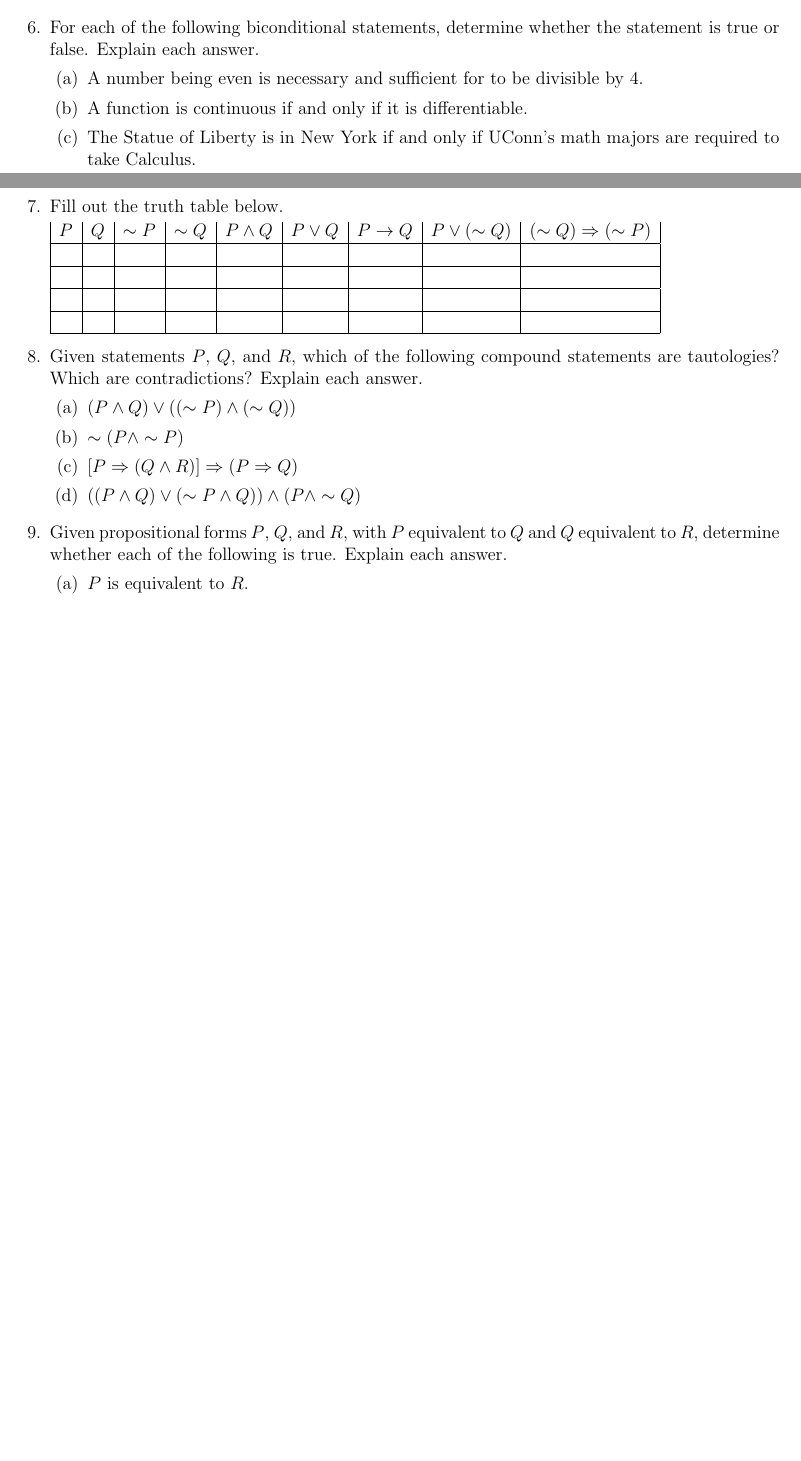
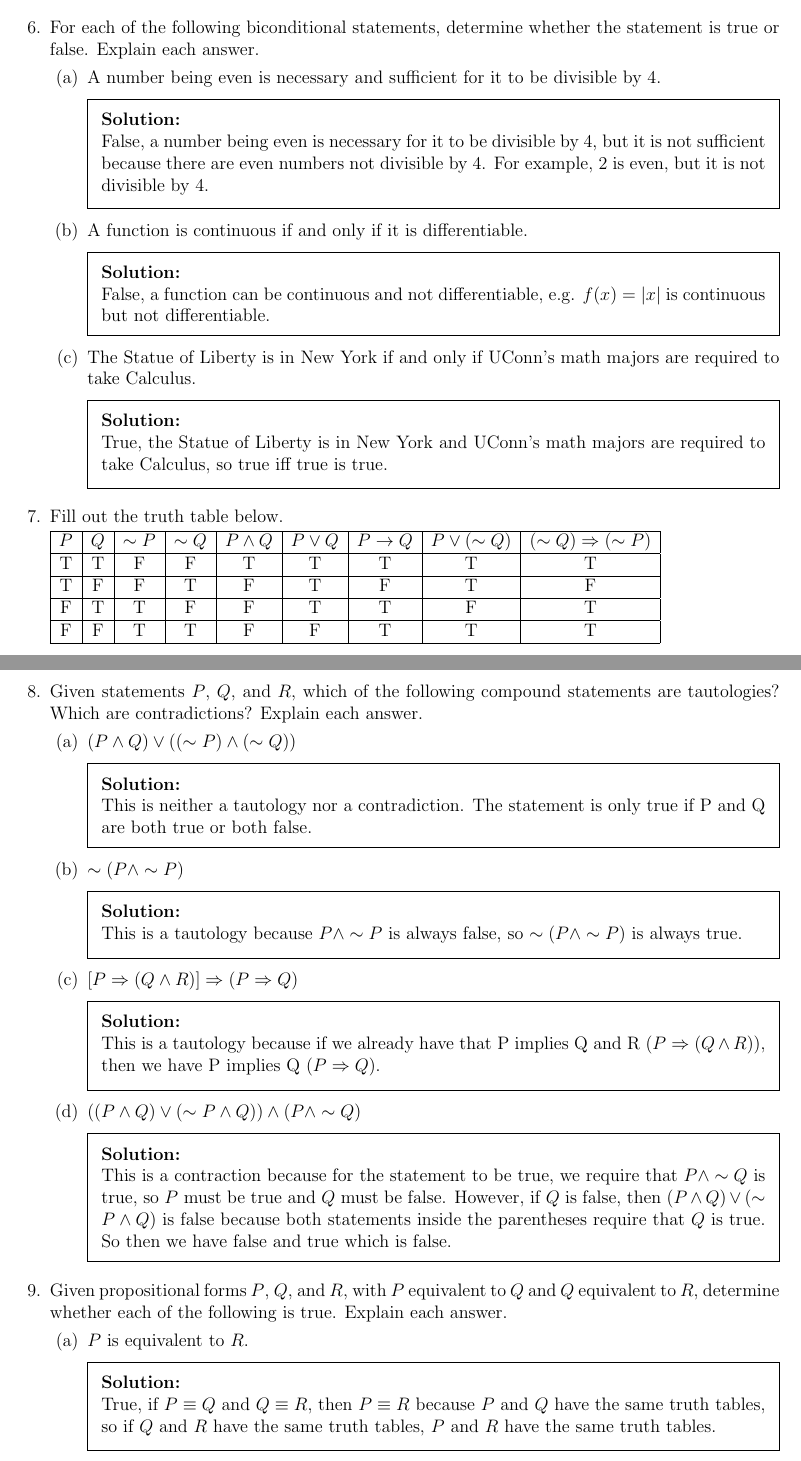
Before and after one commit to gordonbchen/math2710, a LaTeX problem sheet (pset3.tex): two parts of pages 1 and 2 of 3 before the commit and two parts of pages 3 and 4 of 5 after it, joined at a grey line, cut so that both start at the same text, the shorter picture padded with empty space. Compiled offline with pdfLaTeX.

Commit message:
work on pset3

```diff
--- a/pset3.tex
+++ b/pset3.tex
@@ -55,9 +117,22 @@
+\end{solution}
 
 \question For each of the following biconditional statements, determine whether the statement is true or false. Explain each answer.
 \begin{parts}
-	\part A number being even is necessary and sufficient for to be divisible by 4.
+	\part A number being even is necessary and sufficient for it to be divisible by 4.
+    \begin{solution}\\
+    False, a number being even is necessary for it to be divisible by 4, but it is not sufficient because there are even numbers not divisible by 4. For example, 2 is even, but it is not divisible by 4.
+    \end{solution}
+
 	\part A function is continuous if and only if it is differentiable.
+    \begin{solution}\\
+    False, a function can be continuous and not differentiable, e.g. $f(x) = |x|$ is continuous but not differentiable.
+    \end{solution}
+
 	\part The Statue of Liberty is in New York if and only if UConn's math majors are required to take Calculus.
+    \begin{solution}\\
+    True, the Statue of Liberty is in New York and UConn's math majors are required to take Calculus, so true iff true is true.
+    \end{solution}
+
 \end{parts}
 
 
@@ -65,24 +140,41 @@
 \question Fill out the truth table below.
 
 \begin{tabular}{|c|c|c|c|c|c|c|c|c|}
+\hline
 $P $& $Q$ & $\sim P$ & $\sim Q$ & $P \wedge Q$ & $P \lor Q$ & $P \to Q$ & $P \vee (\sim Q)$ & $(\sim Q) \Rightarrow( \sim P)$ \\
 \hline
-&&&&&&&&\\
+T&T&F&F&T&T&T&T&T\\
 \hline
-&&&&&&&&\\
+T&F&F&T&F&T&F&T&F\\
 \hline
-&&&&&&&&\\
+F&T&T&F&F&T&T&F&T\\
 \hline
-&&&&&&&&\\
+F&F&T&T&F&F&T&T&T\\
 \hline
 \end{tabular}
 
 \question Given statements $P$, $Q$, and $R$, which of the following compound statements are tautologies? Which are contradictions? Explain each answer.
 \begin{parts}
 	\part $(P \wedge Q) \vee ((\sim P) \wedge (\sim Q))$
+    \begin{solution}\\
+    This is neither a tautology nor a contradiction. The statement is only true if P and Q are both true or both false.
+    \end{solution}
+
 	\part $\sim (P \wedge \sim P)$
+    \begin{solution}\\
+    This is a tautology because $P \wedge \sim P$ is always false, so $\sim (P \wedge \sim P)$ is always true.
+    \end{solution}
+
 	\part $\left[ P \Rightarrow (Q \wedge R) \right] \Rightarrow (P \Rightarrow Q )$
+    \begin{solution}\\
+    This is a tautology because if we already have that P implies Q and R ($P \Rightarrow (Q \wedge R)$), then we have P implies Q ($P \Rightarrow Q$).
+    \end{solution}
+
 	\part $((P \wedge Q) \vee (\sim P \wedge Q)) \wedge (P \wedge \sim Q)$
+    \begin{solution}\\
+    This is a contraction because for the statement to be true, we require that $P \wedge \sim Q$ is true, so $P$ must be true and $Q$ must be false. However, if $Q$ is false, then $(P \wedge Q) \vee (\sim P \wedge Q)$ is false because both statements inside the parentheses require that $Q$ is true. So then we have false and true which is false.
+    \end{solution}
+
 \end{parts}
 
 
@@ -90,3 +182,6 @@ $P $& $Q$ & $\sim P$ & $\sim Q$ & $P \wedge Q$ & $P \lor Q$ & $P \to Q$ & $P \ve
 \question Given propositional forms $P$, $Q$, and $R$, with $P$ equivalent to $Q$ and $Q$ equivalent to $R$, determine whether each of the following is true. Explain each answer.
 \begin{parts}
 	\part $P$ is equivalent to $R$.
+    \begin{solution}\\
+    True, if $P \equiv Q$ and $Q \equiv R$, then $P \equiv R$ because $P$ and $Q$ have the same truth tables, so if $Q$ and $R$ have the same truth tables, $P$ and $R$ have the same truth tables.
+    \end{solution}
```
Also changed, not shown: pset3.tex (89 more changed lines).
